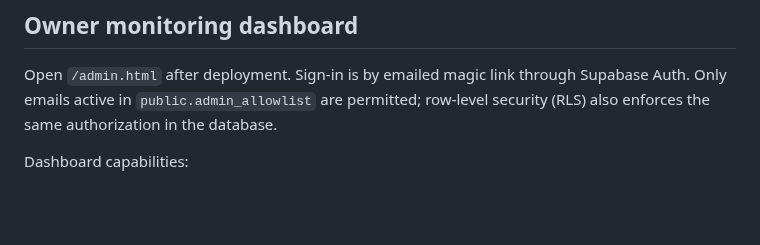
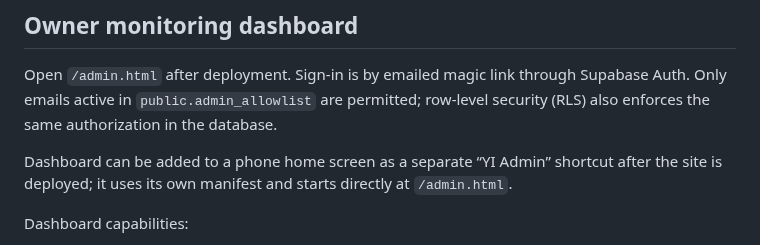
Before and after one commit to javohirbek12122-svg/yoshlar-ishi, a Markdown page: README.md, the part around the change. GitHub-like rendering; blank space fills up the shorter version.

Commit message:
Document mobile admin shortcut and monitoring workflow

```diff
--- a/README.md
+++ b/README.md
@@ -17,6 +17,8 @@ Yoshlar-Ishi is an independent Uzbek-language platform for youth initiatives, pa
 
 ## Owner monitoring dashboard
 Open `/admin.html` after deployment. Sign-in is by emailed magic link through Supabase Auth. Only emails active in `public.admin_allowlist` are permitted; row-level security (RLS) also enforces the same authorization in the database.
+
+Dashboard can be added to a phone home screen as a separate “YI Admin” shortcut after the site is deployed; it uses its own manifest and starts directly at `/admin.html`.
 
 Dashboard capabilities:
 - KPIs for overall, new, in-progress, completed initiatives and new partnership requests
```
